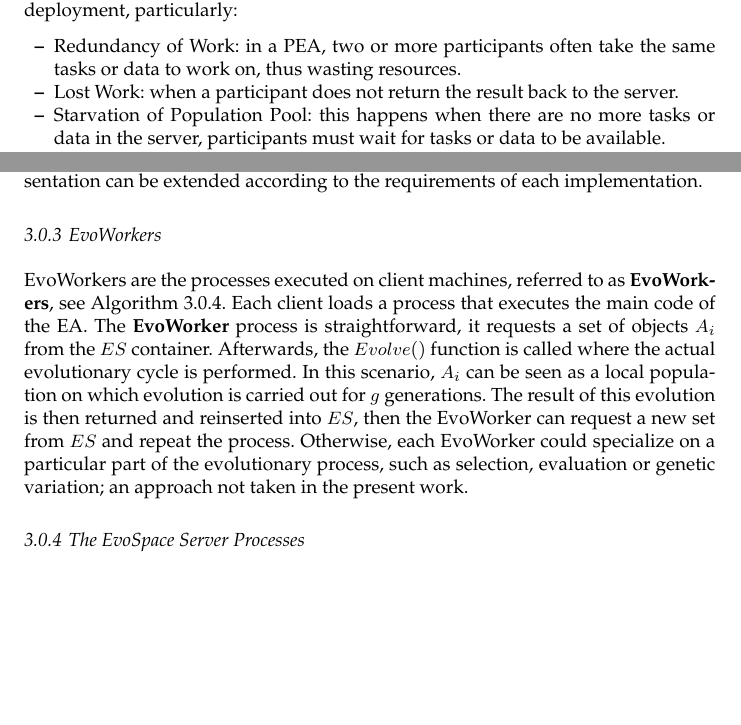
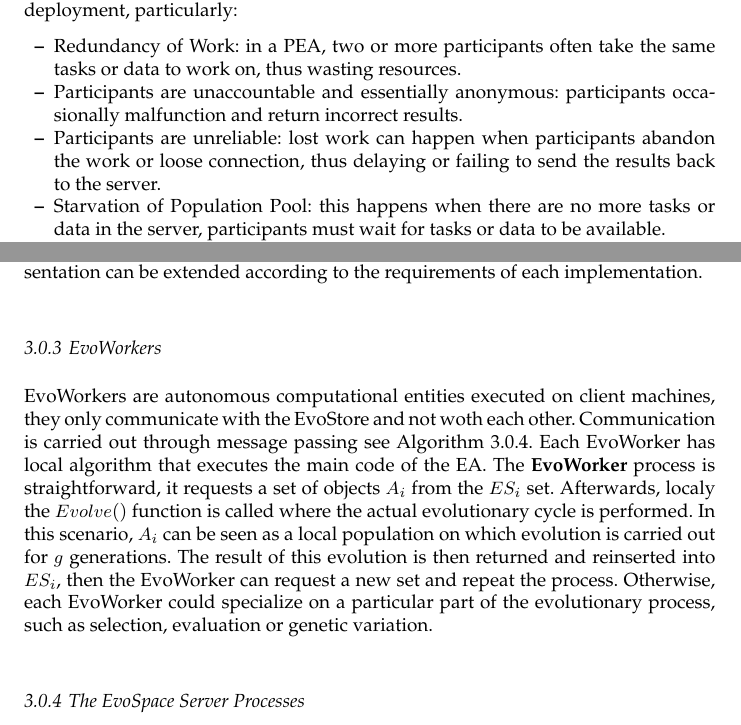
Before and after one commit to mariosky/EVOPAR-Special-Issue, a LaTeX paper (EvoSpace-Draft.tex): two parts of pages 2 and 8 of 23, joined at a grey line, cut so that both start at the same text, the shorter picture padded with empty space. Compiled offline with pdfLaTeX.

Commit message:
EvoWorkers

```diff
--- a/EvoSpace-Draft.tex
+++ b/EvoSpace-Draft.tex
@@ -145,7 +145,11 @@ This paper is part of an ever-growing effort in the field of EC to develop algor
 Although PEAs are capable for ad-hoc collaboration of computing resources, there are still some issues that need to be addressed for a successful deployment, particularly:
 \begin{itemize}
 	\item Redundancy of Work: in a PEA, two or more participants often take the same tasks or data to work on, thus wasting resources.
-	\item Lost Work: when a participant does not return the result back to the server.
+
+	\item Participants are unaccountable and essentially anonymous: participants occasionally malfunction and return incorrect results.
+
+	\item Participants are unreliable: lost work can happen when participants  abandon the work or loose connection, thus delaying or failing to send the results back to the server.
+
 	\item Starvation of Population Pool: this happens when there are no more tasks or data in the server, participants must wait for tasks or data to be available.
 	\item Parametrization: The number of parameters is incremented with respect to a traditional EA, with specialized parameters such as the number of tasks pulled by each participant, the size of the pool, the amount of time the server waits for a result, among others. Moreover, participants could also have internal parameters and then there is the decision if they are set homogeneously or heterogeneously.
 	\item Single Point of Failure: conceptually, there is a single central server managing the pool. If implemented as-is, the system will have a single point of failure; additional architectural components could be needed to provide redundancy when implementing systems with high availability requirements.
@@ -402,10 +406,8 @@ This representation can be extended according to the requirements of each implem
 
 
 \subsubsection{EvoWorkers}
-EvoWorkers are the processes executed on client machines, referred to as \textbf{EvoWorkers}, see Algorithm \ref{alg:worker}.
-Each client loads a process that executes the main code of the EA.
-The \textbf{EvoWorker} process is straightforward, it requests a set of objects $A_i$ from the $ES$ container.
-Afterwards, the $Evolve()$ function is called where the actual evolutionary cycle is performed. In this scenario, $A_i$ can be seen as a local population on which evolution is carried out for $g$ generations. The result of this evolution is then returned and reinserted into $ES$, then the EvoWorker can request a new set from $ES$ and repeat the process. Otherwise, each EvoWorker could specialize on a particular part of the evolutionary process, such as selection, evaluation or genetic variation; an approach not taken in the present work.
+EvoWorkers are autonomous computational entities executed on client machines, they only communicate with the EvoStore and not woth each other. Communication is carried out through message passing see Algorithm \ref{alg:worker}. Each EvoWorker has local algorithm that executes the main code of the EA. The \textbf{EvoWorker} process is straightforward, it requests a set of objects $A_i$ from the $ES_i$ set.
+Afterwards, localy the $Evolve()$ function is called where the actual evolutionary cycle is performed. In this scenario, $A_i$ can be seen as a local population on which evolution is carried out for $g$ generations. The result of this evolution is then returned and reinserted into $ES_i$, then the EvoWorker can request a new set and repeat the process. Otherwise, each EvoWorker could specialize on a particular part of the evolutionary process, such as selection, evaluation or genetic variation.
 
 
 
```
